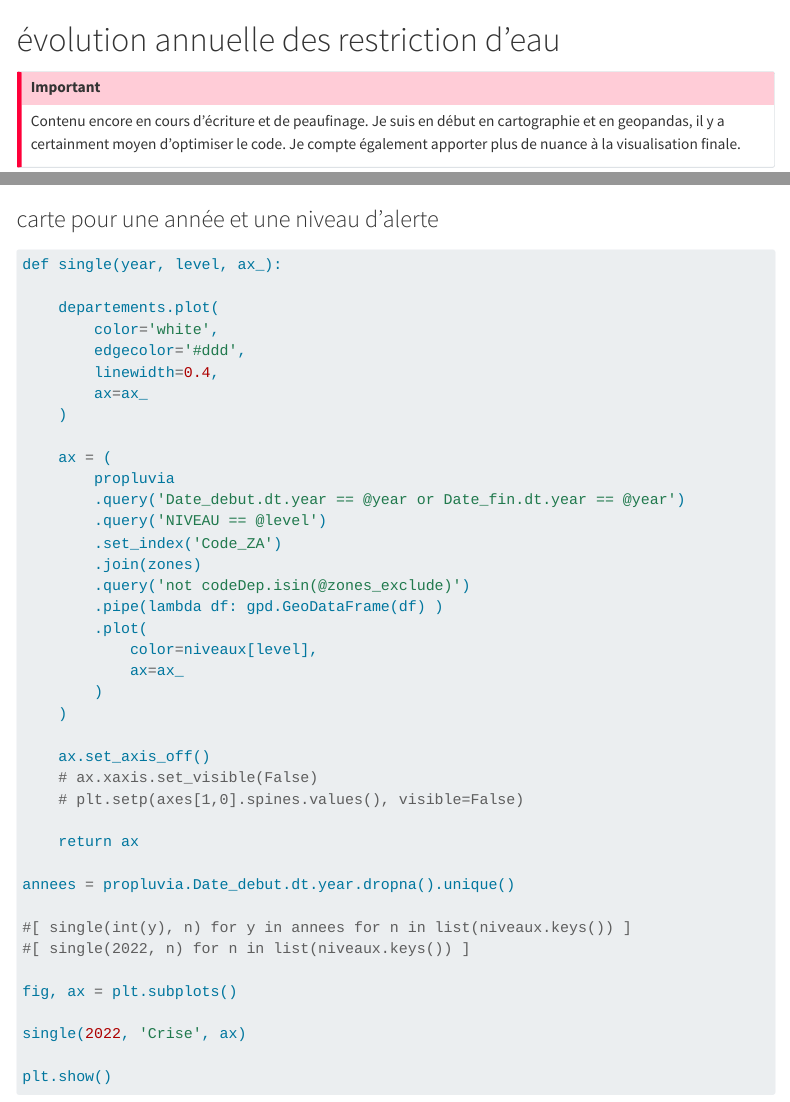
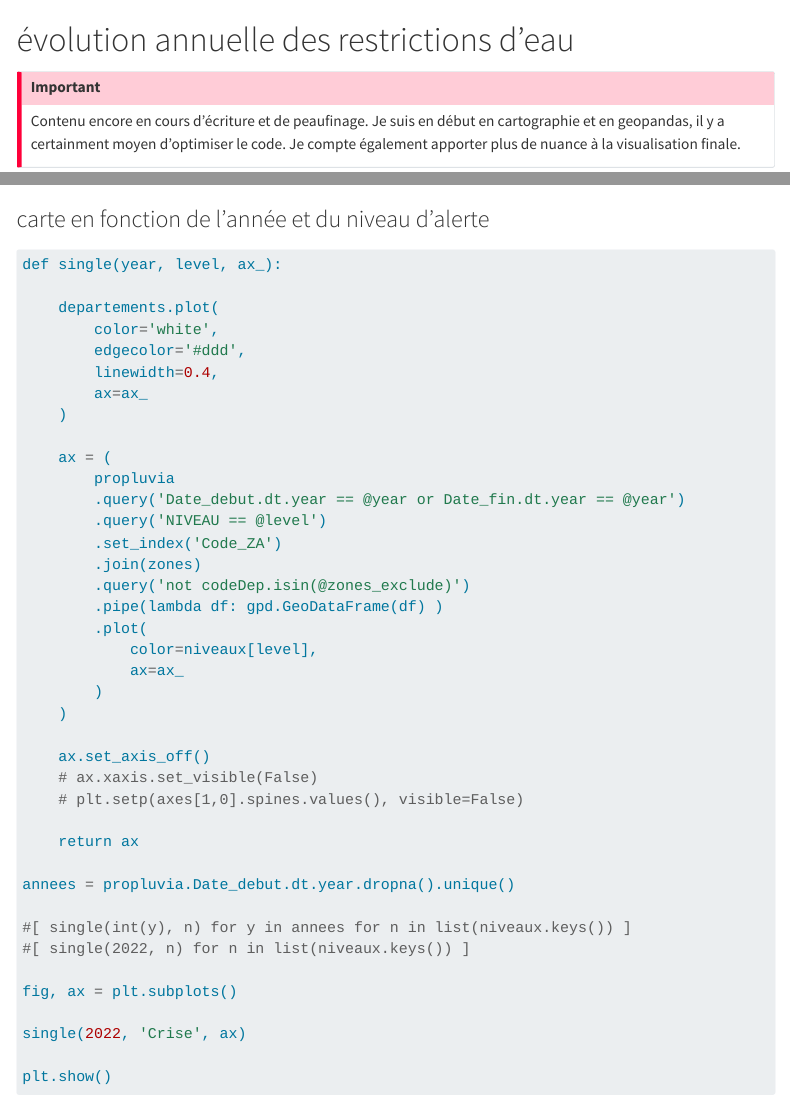
Before and after one commit to taniki/data, a Quarto document (foodcourt/crise-climatique/propluvia-cartes.qmd): the page in a window 1100 px wide, from its top, and a second part further down, joined at a grey line. Rendered offline with R 4.5, knitr and Pandoc in place of Quarto, with nearby package versions; some code elsewhere in the file could not run offline; menus at the side of the page are left out; long lines of code are wrapped.

Commit message:
corrige moultes textes

````diff
--- a/foodcourt/crise-climatique/propluvia-cartes.qmd
+++ b/foodcourt/crise-climatique/propluvia-cartes.qmd
@@ -16,7 +16,7 @@ jupyter:
     name: python3
 ---
 
-# évolution annuelle des restriction d'eau
+# évolution annuelle des restrictions d'eau
 
 :::{.callout-important appearance="simple"}
 Contenu encore en cours d'écriture et de peaufinage. Je suis en début en cartographie et en geopandas, il y a certainment moyen d'optimiser le code. Je compte également apporter plus de nuance à la visualisation finale.
@@ -120,7 +120,7 @@ departements.plot(
 )
 ```
 
-### carte pour une année et une niveau d'alerte
+### carte en fonction de l'année et du niveau d'alerte
 
 ```{python}
 def single(year, level, ax_):
````
Also changed, not shown: index.qmd (+1 -1 lines), 1 other file.
